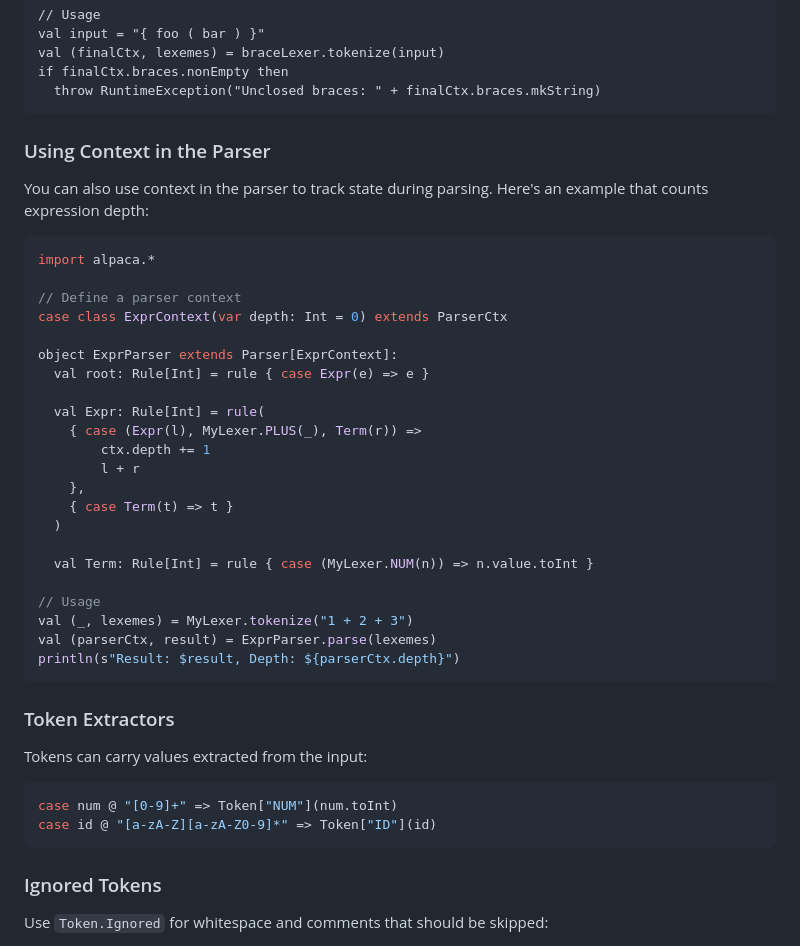
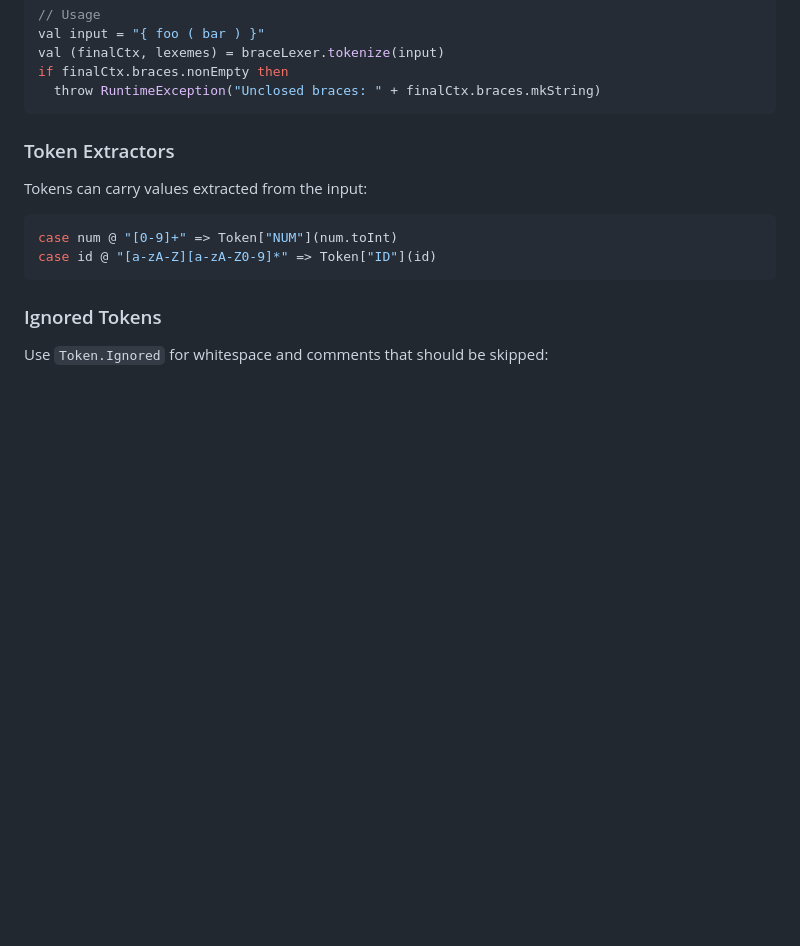
Before and after one commit to halotukozak/alpaca, a Markdown page: docs/_docs/getting-started.md, the part around one of its changes. GitHub-like rendering; blank space fills up the shorter version.

Commit message:
docs: Update getting-started.md to enhance advanced features section and remove outdated parser context example

````diff
--- a/docs/_docs/getting-started.md
+++ b/docs/_docs/getting-started.md
@@ -174,35 +175,6 @@ val input = "{ foo ( bar ) }"
 val (finalCtx, lexemes) = braceLexer.tokenize(input)
 if finalCtx.braces.nonEmpty then
   throw RuntimeException("Unclosed braces: " + finalCtx.braces.mkString)
-```
-
-### Using Context in the Parser
-
-You can also use context in the parser to track state during parsing. Here's an example that counts expression depth:
-
-```scala sc:nocompile
-import alpaca.*
-
-// Define a parser context
-case class ExprContext(var depth: Int = 0) extends ParserCtx
-
-object ExprParser extends Parser[ExprContext]:
-  val root: Rule[Int] = rule { case Expr(e) => e }
-
-  val Expr: Rule[Int] = rule(
-    { case (Expr(l), MyLexer.PLUS(_), Term(r)) =>
-        ctx.depth += 1
-        l + r
-    },
-    { case Term(t) => t }
-  )
-
-  val Term: Rule[Int] = rule { case (MyLexer.NUM(n)) => n.value.toInt }
-
-// Usage
-val (_, lexemes) = MyLexer.tokenize("1 + 2 + 3")
-val (parserCtx, result) = ExprParser.parse(lexemes)
-println(s"Result: $result, Depth: ${parserCtx.depth}")
 ```
 
 ### Token Extractors
````
Also changed, not shown: other parts of docs/_docs/getting-started.md (+2 -1 lines).
